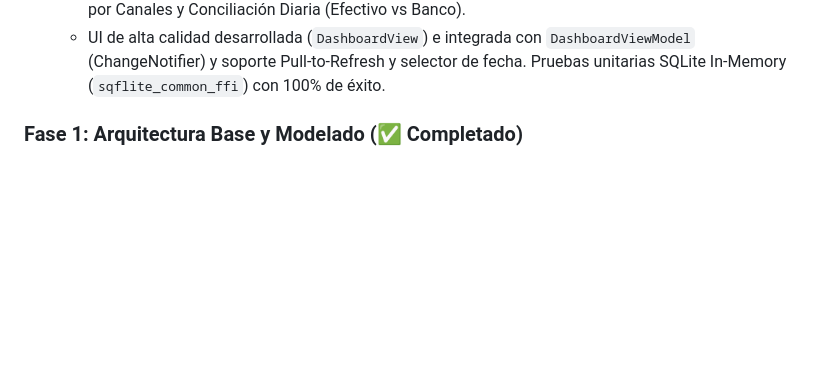
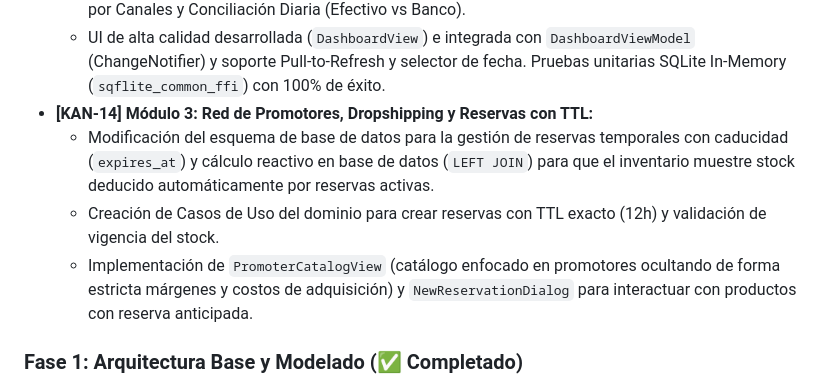
Before and after one commit to perezcossioabdielperezcossio-create/ELECTRONIC_STORE, a Markdown page: README.md, the part around one of its changes. Drawn GitHub-style; blank space fills up the shorter version.

Commit message:
docs: update README with KAN-14 promoters and reservations implementation

```diff
--- a/README.md
+++ b/README.md
@@ -53,6 +53,10 @@ Utilizamos este archivo para llevar un registro del progreso del desarrollo.
   - Implementación completa de la capa de datos (Datasource y Repositorio local SQLite) con consultas agregadas (`SUM`, `JOINs` entre `lots`, `products`, `sales` y `sale_items`).
   - Casos de Uso del dominio implementados para cálculo matemático del Balance Patrimonial, Utilidad por Canales y Conciliación Diaria (Efectivo vs Banco).
   - UI de alta calidad desarrollada (`DashboardView`) e integrada con `DashboardViewModel` (ChangeNotifier) y soporte Pull-to-Refresh y selector de fecha. Pruebas unitarias SQLite In-Memory (`sqflite_common_ffi`) con 100% de éxito.
+- **[KAN-14] Módulo 3: Red de Promotores, Dropshipping y Reservas con TTL:**
+  - Modificación del esquema de base de datos para la gestión de reservas temporales con caducidad (`expires_at`) y cálculo reactivo en base de datos (`LEFT JOIN`) para que el inventario muestre stock deducido automáticamente por reservas activas.
+  - Creación de Casos de Uso del dominio para crear reservas con TTL exacto (12h) y validación de vigencia del stock.
+  - Implementación de `PromoterCatalogView` (catálogo enfocado en promotores ocultando de forma estricta márgenes y costos de adquisición) y `NewReservationDialog` para interactuar con productos con reserva anticipada.
 
 ### Fase 1: Arquitectura Base y Modelado (✅ Completado)
 - [x] Crear estructura de carpetas (Clean Architecture + Feature First).
```
Also changed, not shown: other parts of README.md (+1 -1 lines).
